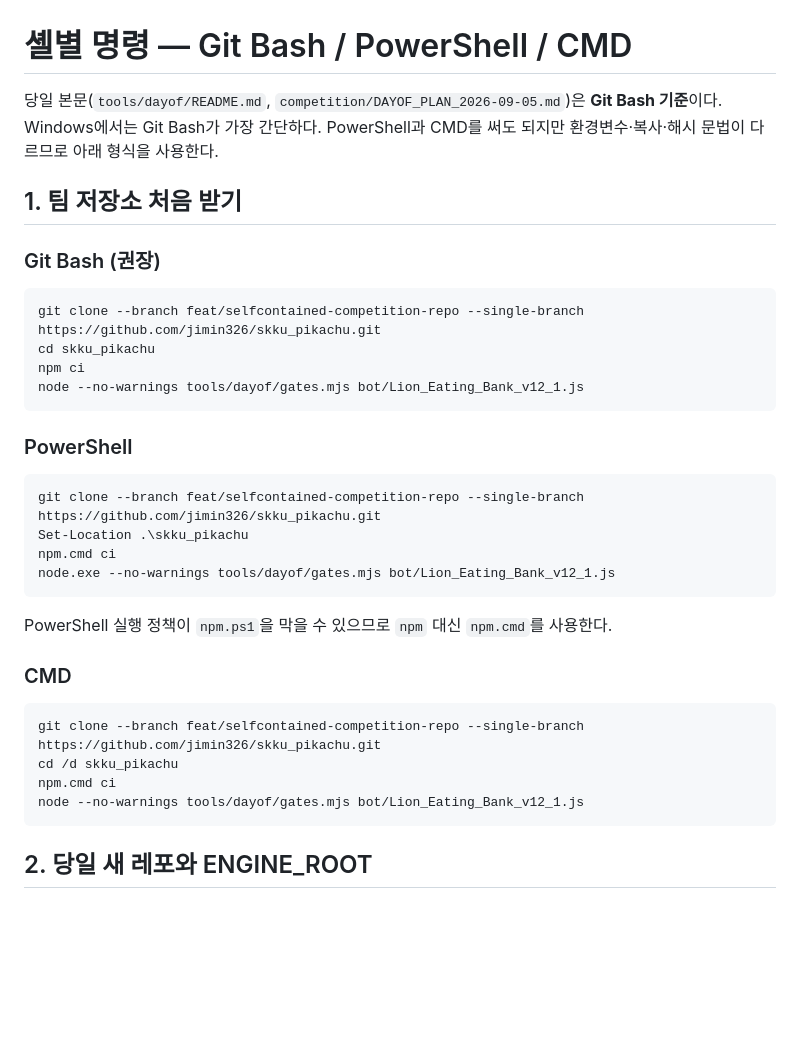
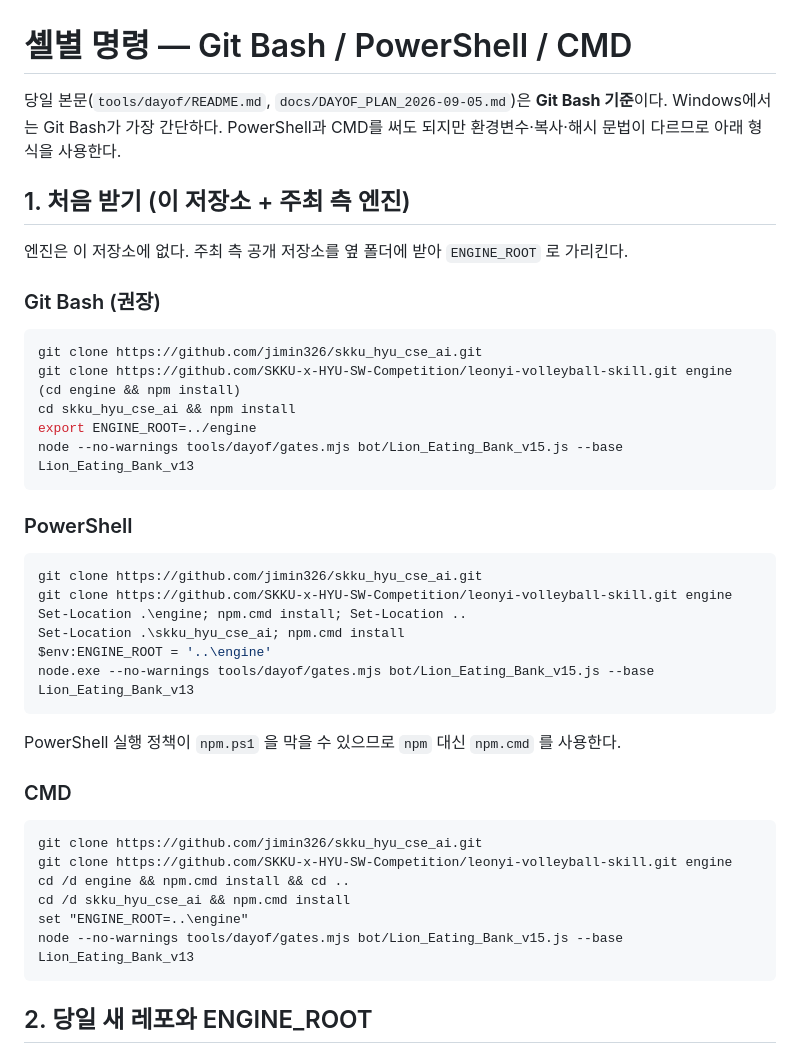
Before and after one commit to jimin326/skku_pikachu, a Markdown page: tools/dayof/SHELL_COMMANDS.md, the part around the change. Drawn GitHub-style; blank space fills up the shorter version.

Commit message:
docs: SHELL_COMMANDS 처음 받기 절을 새 저장소 + 주최 측 엔진(ENGINE_ROOT) 기준으로 갱신
Co-Authored-By: Claude Fable 5.1 <noreply@anthropic.com>

````diff
--- a/tools/dayof/SHELL_COMMANDS.md
+++ b/tools/dayof/SHELL_COMMANDS.md
@@ -1,36 +1,44 @@
 # 셸별 명령 — Git Bash / PowerShell / CMD
 
-당일 본문(`tools/dayof/README.md`, `competition/DAYOF_PLAN_2026-09-05.md`)은 **Git Bash 기준**이다. Windows에서는 Git Bash가 가장 간단하다. PowerShell과 CMD를 써도 되지만 환경변수·복사·해시 문법이 다르므로 아래 형식을 사용한다.
+당일 본문(`tools/dayof/README.md`, `docs/DAYOF_PLAN_2026-09-05.md`)은 **Git Bash 기준**이다. Windows에서는 Git Bash가 가장 간단하다. PowerShell과 CMD를 써도 되지만 환경변수·복사·해시 문법이 다르므로 아래 형식을 사용한다.
 
-## 1. 팀 저장소 처음 받기
+## 1. 처음 받기 (이 저장소 + 주최 측 엔진)
+
+엔진은 이 저장소에 없다. 주최 측 공개 저장소를 옆 폴더에 받아 `ENGINE_ROOT` 로 가리킨다.
 
 ### Git Bash (권장)
 
 ```bash
-git clone --branch feat/selfcontained-competition-repo --single-branch https://github.com/jimin326/skku_pikachu.git
-cd skku_pikachu
-npm ci
-node --no-warnings tools/dayof/gates.mjs bot/Lion_Eating_Bank_v12_1.js
+git clone https://github.com/jimin326/skku_hyu_cse_ai.git
+git clone https://github.com/SKKU-x-HYU-SW-Competition/leonyi-volleyball-skill.git engine
+(cd engine && npm install)
+cd skku_hyu_cse_ai && npm install
+export ENGINE_ROOT=../engine
+node --no-warnings tools/dayof/gates.mjs bot/Lion_Eating_Bank_v15.js --base Lion_Eating_Bank_v13
 ```
 
 ### PowerShell
 
 ```powershell
-git clone --branch feat/selfcontained-competition-repo --single-branch https://github.com/jimin326/skku_pikachu.git
-Set-Location .\skku_pikachu
-npm.cmd ci
-node.exe --no-warnings tools/dayof/gates.mjs bot/Lion_Eating_Bank_v12_1.js
+git clone https://github.com/jimin326/skku_hyu_cse_ai.git
+git clone https://github.com/SKKU-x-HYU-SW-Competition/leonyi-volleyball-skill.git engine
+Set-Location .\engine; npm.cmd install; Set-Location ..
+Set-Location .\skku_hyu_cse_ai; npm.cmd install
+$env:ENGINE_ROOT = '..\engine'
+node.exe --no-warnings tools/dayof/gates.mjs bot/Lion_Eating_Bank_v15.js --base Lion_Eating_Bank_v13
 ```
 
-PowerShell 실행 정책이 `npm.ps1`을 막을 수 있으므로 `npm` 대신 `npm.cmd`를 사용한다.
+PowerShell 실행 정책이 `npm.ps1` 을 막을 수 있으므로 `npm` 대신 `npm.cmd` 를 사용한다.
 
 ### CMD
 
 ```bat
-git clone --branch feat/selfcontained-competition-repo --single-branch https://github.com/jimin326/skku_pikachu.git
-cd /d skku_pikachu
-npm.cmd ci
-node --no-warnings tools/dayof/gates.mjs bot/Lion_Eating_Bank_v12_1.js
+git clone https://github.com/jimin326/skku_hyu_cse_ai.git
+git clone https://github.com/SKKU-x-HYU-SW-Competition/leonyi-volleyball-skill.git engine
+cd /d engine && npm.cmd install && cd ..
+cd /d skku_hyu_cse_ai && npm.cmd install
+set "ENGINE_ROOT=..\engine"
+node --no-warnings tools/dayof/gates.mjs bot/Lion_Eating_Bank_v15.js --base Lion_Eating_Bank_v13
 ```
 
 ## 2. 당일 새 레포와 ENGINE_ROOT
````
